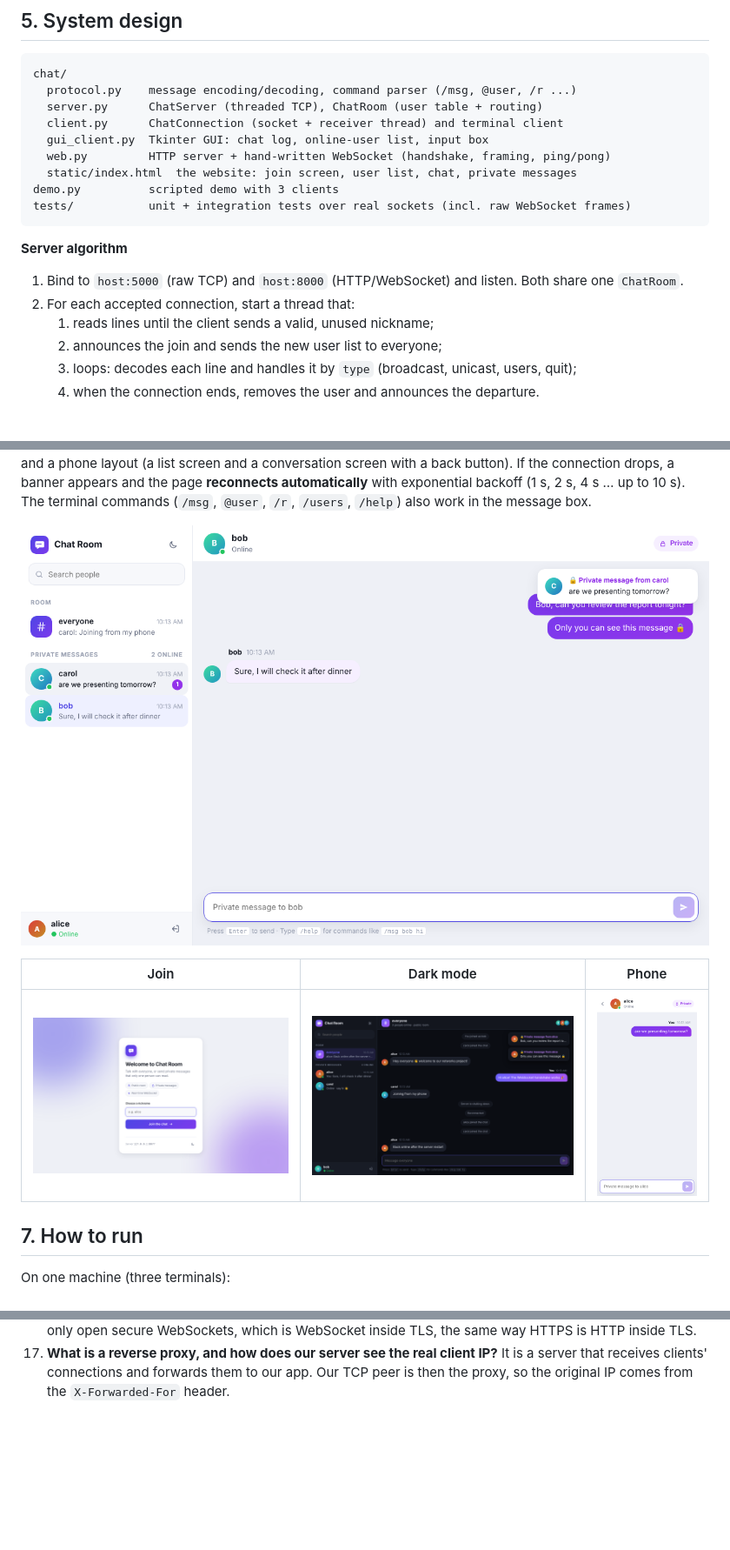
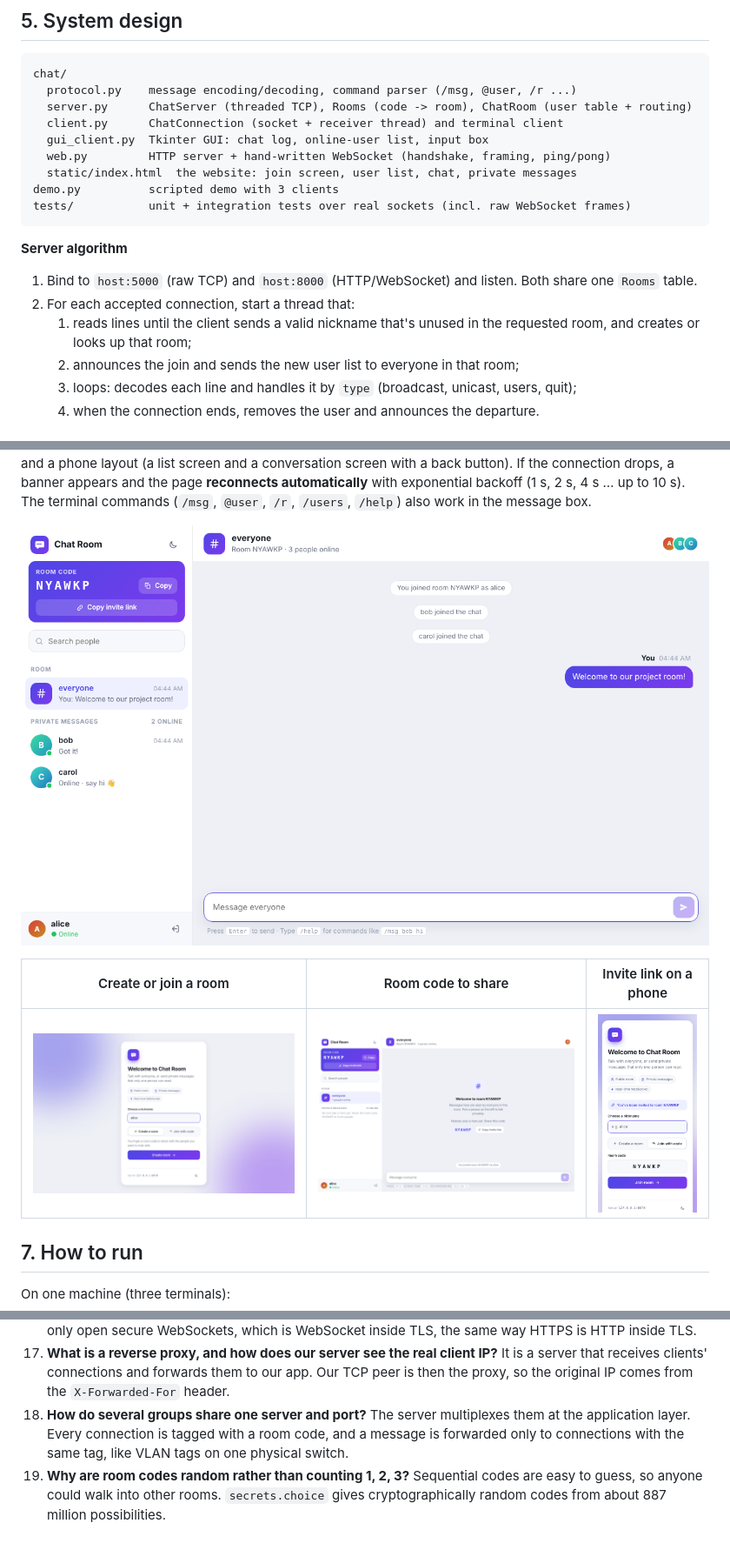
Before and after one commit to Mohamed-Ali-4/Chat-Room, a Markdown page: docs/REPORT.md, 3 parts joined by grey strips. Shown at 87% size. Drawn GitHub-style; pictures changed too: docs/web-screenshot-dark.png (deleted), docs/web-screenshot-invite.png (added), docs/web-screenshot-join.png; blank space fills up the shorter version.

````diff
--- a/docs/REPORT.md
+++ b/docs/REPORT.md
@@ -154,7 +173,7 @@ Example bytes on the wire for a private message:
 ```
 chat/
   protocol.py    message encoding/decoding, command parser (/msg, @user, /r ...)
-  server.py      ChatServer (threaded TCP), ChatRoom (user table + routing)
+  server.py      ChatServer (threaded TCP), Rooms (code -> room), ChatRoom (user table + routing)
   client.py      ChatConnection (socket + receiver thread) and terminal client
   gui_client.py  Tkinter GUI: chat log, online-user list, input box
   web.py         HTTP server + hand-written WebSocket (handshake, framing, ping/pong)
@@ -164,10 +183,10 @@ tests/           unit + integration tests over real sockets (incl. raw WebSocket
 ```
 
 **Server algorithm**
-1. Bind to `host:5000` (raw TCP) and `host:8000` (HTTP/WebSocket) and listen. Both share one `ChatRoom`.
+1. Bind to `host:5000` (raw TCP) and `host:8000` (HTTP/WebSocket) and listen. Both share one `Rooms` table.
 2. For each accepted connection, start a thread that:
-   1. reads lines until the client sends a valid, unused nickname;
-   2. announces the join and sends the new user list to everyone;
+   1. reads lines until the client sends a valid nickname that's unused in the requested room, and creates or looks up that room;
+   2. announces the join and sends the new user list to everyone in that room;
    3. loops: decodes each line and handles it by `type` (broadcast, unicast, users, quit);
    4. when the connection ends, removes the user and announces the departure.
 
@@ -189,9 +208,9 @@ tests/           unit + integration tests over real sockets (incl. raw WebSocket
 
 ![Website: private conversation](web-screenshot.png)
 
-| Join | Dark mode | Phone |
+| Create or join a room | Room code to share | Invite link on a phone |
 |---|---|---|
-| ![Join](web-screenshot-join.png) | ![Dark](web-screenshot-dark.png) | ![Phone](web-screenshot-mobile.png) |
+| ![Join](web-screenshot-join.png) | ![Room code](web-screenshot-room-code.png) | ![Invite](web-screenshot-invite.png) |
 
 ## 7. How to run
 
@@ -281,3 +305,5 @@ carol has no line here, which shows the message was unicast.
 15. **Why two ports (5000 and 8000)?** Port 5000 speaks our raw line-based protocol for Python clients. Port 8000 speaks HTTP/WebSocket for browsers. Both deliver the same JSON messages into one shared room.
 16. **Why does the deployed site use `wss://`?** The platform serves the page over HTTPS. A secure page may only open secure WebSockets, which is WebSocket inside TLS, the same way HTTPS is HTTP inside TLS.
 17. **What is a reverse proxy, and how does our server see the real client IP?** It is a server that receives clients' connections and forwards them to our app. Our TCP peer is then the proxy, so the original IP comes from the `X-Forwarded-For` header.
+18. **How do several groups share one server and port?** The server multiplexes them at the application layer. Every connection is tagged with a room code, and a message is forwarded only to connections with the same tag, like VLAN tags on one physical switch.
+19. **Why are room codes random rather than counting 1, 2, 3?** Sequential codes are easy to guess, so anyone could walk into other rooms. `secrets.choice` gives cryptographically random codes from about 887 million possibilities.
````
Also changed, not shown: other parts of docs/REPORT.md (+28 -4 lines), README.md (+17 -6 lines), 8 other files.
